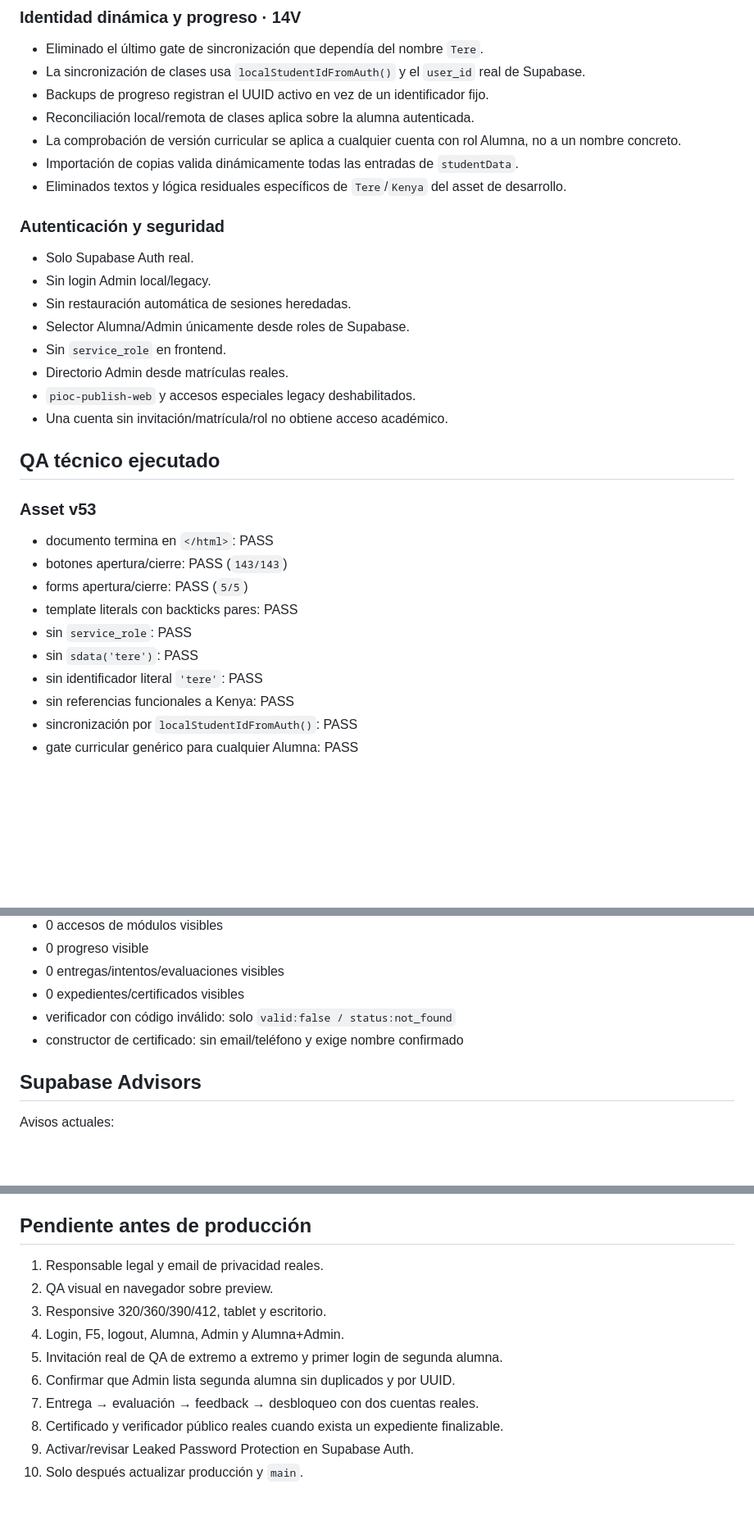
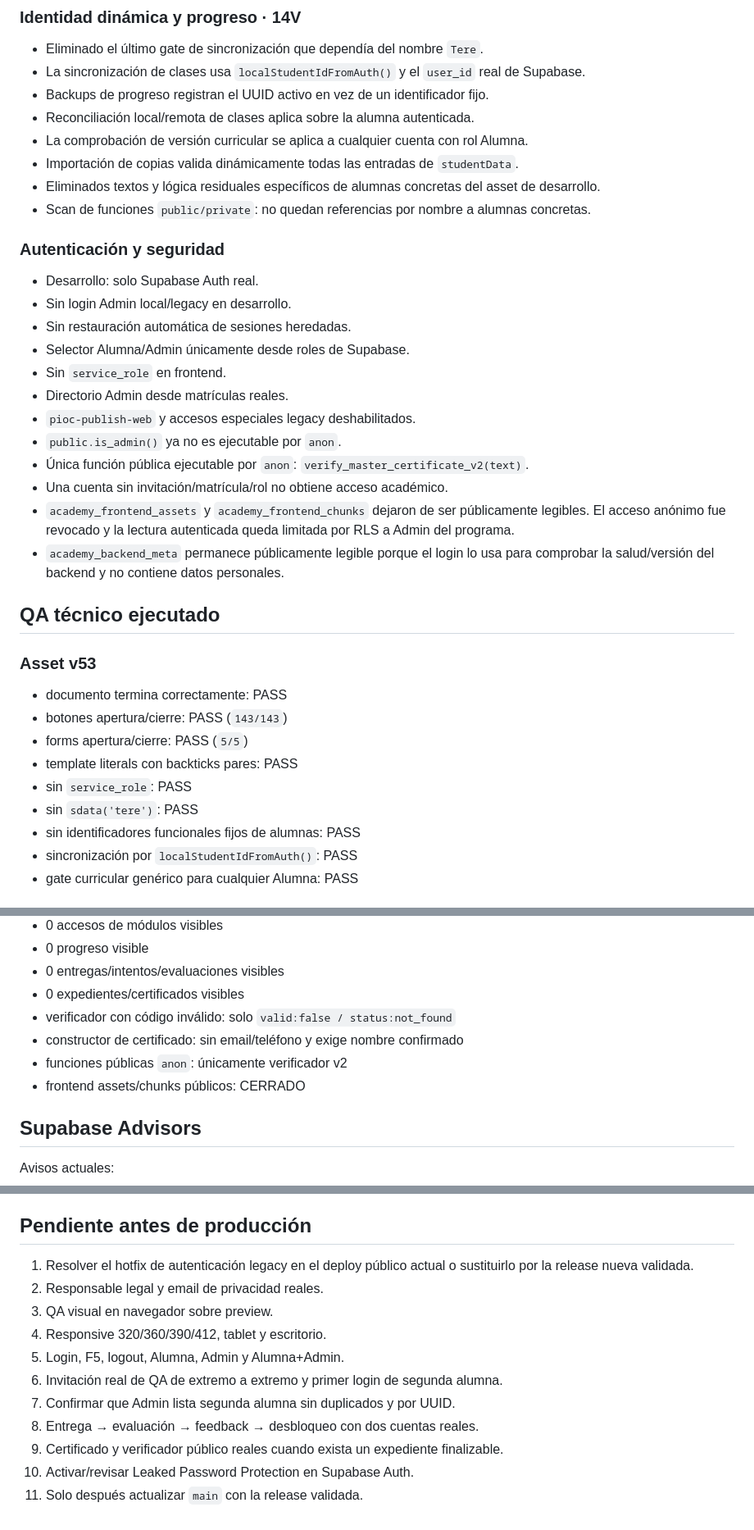
Before and after one commit to tere306/campus-ux-ui-kenya, a Markdown page: docs/DEVELOPMENT_STATUS.md, 3 parts joined by grey strips. Shown at 82% size. Drawn GitHub-style; blank space fills up the shorter version.

Commit message:
docs: record production auth hotfix and asset lockdown

```diff
--- a/docs/DEVELOPMENT_STATUS.md
+++ b/docs/DEVELOPMENT_STATUS.md
@@ -65,33 +71,37 @@ Existe una Edge Function de preview separada de producción. El preview está pr
 - La sincronización de clases usa `localStudentIdFromAuth()` y el `user_id` real de Supabase.
 - Backups de progreso registran el UUID activo en vez de un identificador fijo.
 - Reconciliación local/remota de clases aplica sobre la alumna autenticada.
-- La comprobación de versión curricular se aplica a cualquier cuenta con rol Alumna, no a un nombre concreto.
+- La comprobación de versión curricular se aplica a cualquier cuenta con rol Alumna.
 - Importación de copias valida dinámicamente todas las entradas de `studentData`.
-- Eliminados textos y lógica residuales específicos de `Tere`/`Kenya` del asset de desarrollo.
+- Eliminados textos y lógica residuales específicos de alumnas concretas del asset de desarrollo.
+- Scan de funciones `public/private`: no quedan referencias por nombre a alumnas concretas.
 
 ### Autenticación y seguridad
 
-- Solo Supabase Auth real.
-- Sin login Admin local/legacy.
+- Desarrollo: solo Supabase Auth real.
+- Sin login Admin local/legacy en desarrollo.
 - Sin restauración automática de sesiones heredadas.
 - Selector Alumna/Admin únicamente desde roles de Supabase.
 - Sin `service_role` en frontend.
 - Directorio Admin desde matrículas reales.
 - `pioc-publish-web` y accesos especiales legacy deshabilitados.
+- `public.is_admin()` ya no es ejecutable por `anon`.
+- Única función pública ejecutable por `anon`: `verify_master_certificate_v2(text)`.
 - Una cuenta sin invitación/matrícula/rol no obtiene acceso académico.
+- `academy_frontend_assets` y `academy_frontend_chunks` dejaron de ser públicamente legibles. El acceso anónimo fue revocado y la lectura autenticada queda limitada por RLS a Admin del programa.
+- `academy_backend_meta` permanece públicamente legible porque el login lo usa para comprobar la salud/versión del backend y no contiene datos personales.
 
 ## QA técnico ejecutado
 
 ### Asset v53
 
-- documento termina en `</html>`: PASS
+- documento termina correctamente: PASS
 - botones apertura/cierre: PASS (`143/143`)
 - forms apertura/cierre: PASS (`5/5`)
 - template literals con backticks pares: PASS
 - sin `service_role`: PASS
 - sin `sdata('tere')`: PASS
-- sin identificador literal `'tere'`: PASS
-- sin referencias funcionales a Kenya: PASS
+- sin identificadores funcionales fijos de alumnas: PASS
 - sincronización por `localStudentIdFromAuth()`: PASS
 - gate curricular genérico para cualquier Alumna: PASS
 
@@ -105,6 +115,8 @@ Existe una Edge Function de preview separada de producción. El preview está pr
 - 0 expedientes/certificados visibles
 - verificador con código inválido: solo `valid:false / status:not_found`
 - constructor de certificado: sin email/teléfono y exige nombre confirmado
+- funciones públicas `anon`: únicamente verificador v2
+- frontend assets/chunks públicos: CERRADO
 
 ## Supabase Advisors
 
@@ -117,13 +129,14 @@ No se han eliminado índices ni fusionado políticas RLS de rendimiento sin QA e
 
 ## Pendiente antes de producción
 
-1. Responsable legal y email de privacidad reales.
-2. QA visual en navegador sobre preview.
-3. Responsive 320/360/390/412, tablet y escritorio.
-4. Login, F5, logout, Alumna, Admin y Alumna+Admin.
-5. Invitación real de QA de extremo a extremo y primer login de segunda alumna.
-6. Confirmar que Admin lista segunda alumna sin duplicados y por UUID.
-7. Entrega → evaluación → feedback → desbloqueo con dos cuentas reales.
-8. Certificado y verificador público reales cuando exista un expediente finalizable.
-9. Activar/revisar Leaked Password Protection en Supabase Auth.
-10. Solo después actualizar producción y `main`.
+1. Resolver el hotfix de autenticación legacy en el deploy público actual o sustituirlo por la release nueva validada.
+2. Responsable legal y email de privacidad reales.
+3. QA visual en navegador sobre preview.
+4. Responsive 320/360/390/412, tablet y escritorio.
+5. Login, F5, logout, Alumna, Admin y Alumna+Admin.
+6. Invitación real de QA de extremo a extremo y primer login de segunda alumna.
+7. Confirmar que Admin lista segunda alumna sin duplicados y por UUID.
+8. Entrega → evaluación → feedback → desbloqueo con dos cuentas reales.
+9. Certificado y verificador público reales cuando exista un expediente finalizable.
+10. Activar/revisar Leaked Password Protection en Supabase Auth.
+11. Solo después actualizar `main` con la release validada.
```
Also changed, not shown: other parts of docs/DEVELOPMENT_STATUS.md (+7 -1 lines).
